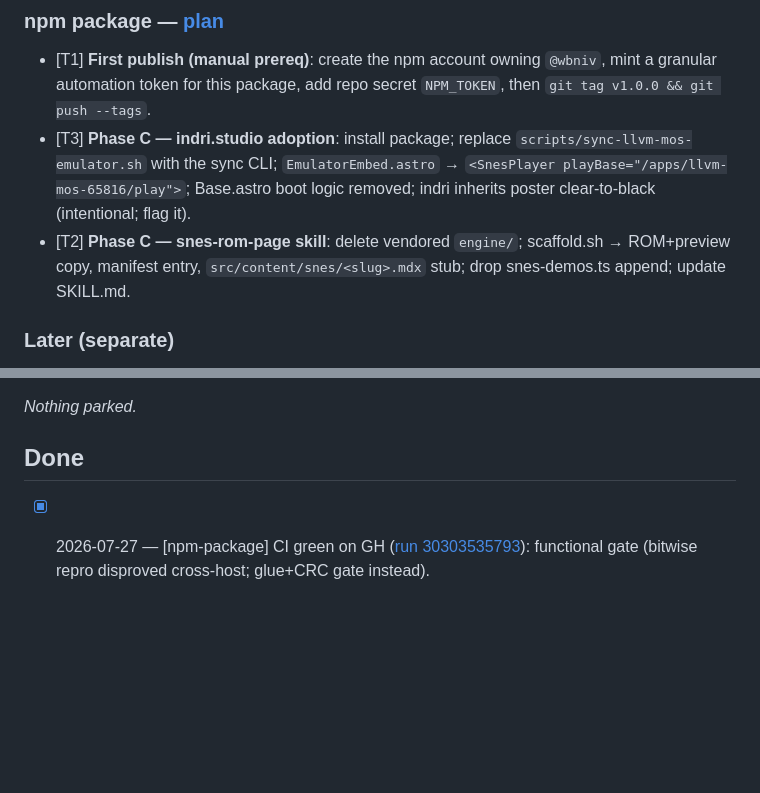
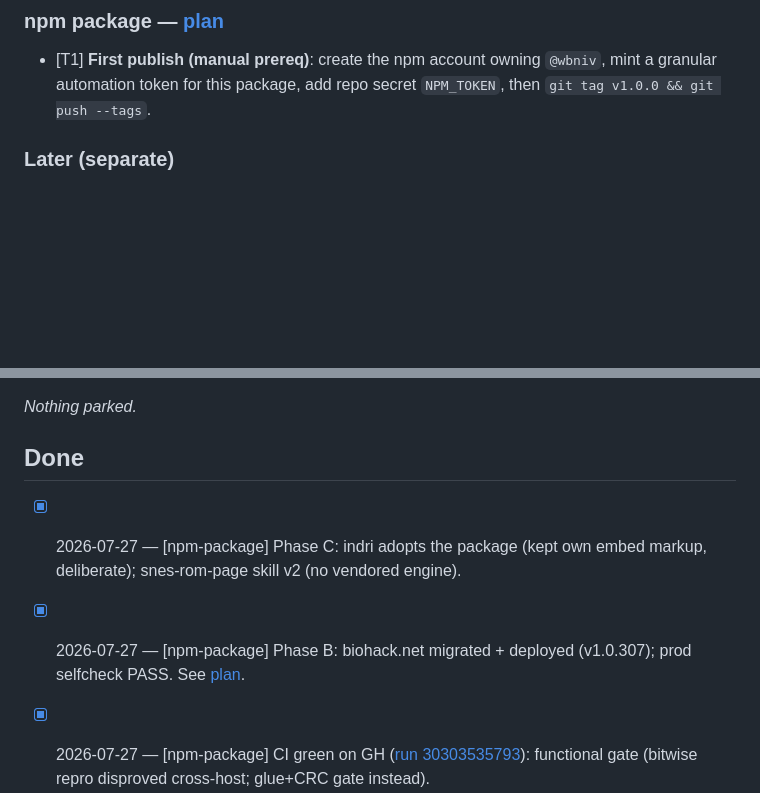
Before and after one commit to wbniv/bsnes-jg-wasm, a Markdown page: TODO.md, 2 parts joined by grey strips. Drawn GitHub-style; blank space fills up the shorter version.

Commit message:
TODO: Phases B+C landed and deployed
Co-Authored-By: Claude Opus 5 (1M context) <noreply@anthropic.com>
Claude-Session: https://claude.ai/code/session_011DEG8ouwAWtqeWtcvZSysz

```diff
--- a/TODO.md
+++ b/TODO.md
@@ -22,11 +22,6 @@ Plan / contract: [docs/plans/2026-06-25-bsnes-jg-wasm.md](docs/plans/2026-06-25-
 
 - [T1] **First publish (manual prereq)**: create the npm account owning `@wbniv`, mint a granular
   automation token for this package, add repo secret `NPM_TOKEN`, then `git tag v1.0.0 && git push --tags`.
-- [T3] **Phase C — indri.studio adoption**: install package; replace `scripts/sync-llvm-mos-emulator.sh`
-  with the sync CLI; `EmulatorEmbed.astro` → `<SnesPlayer playBase="/apps/llvm-mos-65816/play">`;
-  Base.astro boot logic removed; indri inherits poster clear-to-black (intentional; flag it).
-- [T2] **Phase C — snes-rom-page skill**: delete vendored `engine/`; scaffold.sh → ROM+preview copy,
-  manifest entry, `src/content/snes/<slug>.mdx` stub; drop snes-demos.ts append; update SKILL.md.
 
 ### Later (separate)
 
@@ -43,6 +38,8 @@ _Nothing parked._
 
 ## Done
 
+- [x] 2026-07-27 — [npm-package] Phase C: indri adopts the package (kept own embed markup, deliberate); snes-rom-page skill v2 (no vendored engine).
+- [x] 2026-07-27 — [npm-package] Phase B: biohack.net migrated + deployed (v1.0.307); prod selfcheck PASS. See [plan](docs/plans/2026-07-27-npm-player-package.md).
 - [x] 2026-07-27 — [npm-package] CI green on GH ([run 30303535793](https://github.com/wbniv/bsnes-jg-wasm/actions/runs/30303535793)): functional gate (bitwise repro disproved cross-host; glue+CRC gate instead).
 - [x] 2026-07-27 — [npm-package] A5: CI (repro+fidelity+sync gates) + publish.yml + Taskfile tasks; ?verify=1 headless hook. See [plan](docs/plans/2026-07-27-npm-player-package.md).
 - [x] 2026-07-27 — [npm-package] A4: SnesPlayer.astro + integration + embed snippet/css + README boot contract. See [plan](docs/plans/2026-07-27-npm-player-package.md).
```
